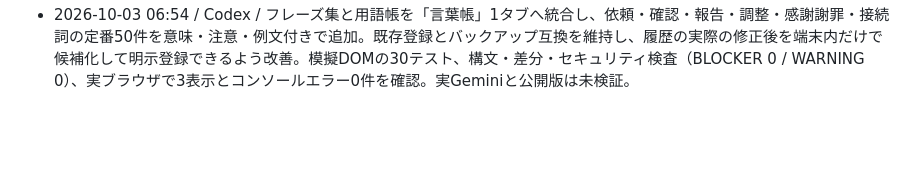
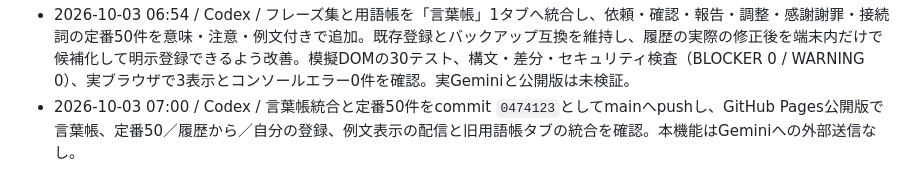
Before and after one commit to yusuketac/wordbridge, a Markdown page: WORKLOG.md, the part around the change. Rendered like a GitHub page; blank space fills up the shorter version.

Commit message:
Record word book deployment

```diff
--- a/WORKLOG.md
+++ b/WORKLOG.md
@@ -50,3 +50,4 @@
 - 2026-10-02 11:23 / Codex / 文書校正と文書作成を「文章」1タブへ統合し、先頭の校正／作成切替、共通の相手・用件・折りたたみ式業務情報へ簡素化。AI・メモ、履歴・学び・コーチ・追加指示を維持し、模擬DOMの28テスト、構文・差分・セキュリティ検査（BLOCKER 0 / WARNING 0）、実ブラウザで両モード・AIメモ切替とコンソールエラー0件を確認。実Geminiと公開版は未検証。
 - 2026-10-02 11:55 / Codex / コーチの修正前後表示と文章タブ統合をcommit `d1010b4`としてmainへpushし、GitHub Pages公開版で文章タブ、校正／作成切替、コーチ比較表示の配信を確認。実Geminiのみ未検証。
 - 2026-10-03 06:54 / Codex / フレーズ集と用語帳を「言葉帳」1タブへ統合し、依頼・確認・報告・調整・感謝謝罪・接続詞の定番50件を意味・注意・例文付きで追加。既存登録とバックアップ互換を維持し、履歴の実際の修正後を端末内だけで候補化して明示登録できるよう改善。模擬DOMの30テスト、構文・差分・セキュリティ検査（BLOCKER 0 / WARNING 0）、実ブラウザで3表示とコンソールエラー0件を確認。実Geminiと公開版は未検証。
+- 2026-10-03 07:00 / Codex / 言葉帳統合と定番50件をcommit `0474123`としてmainへpushし、GitHub Pages公開版で言葉帳、定番50／履歴から／自分の登録、例文表示の配信と旧用語帳タブの統合を確認。本機能はGeminiへの外部送信なし。
```
